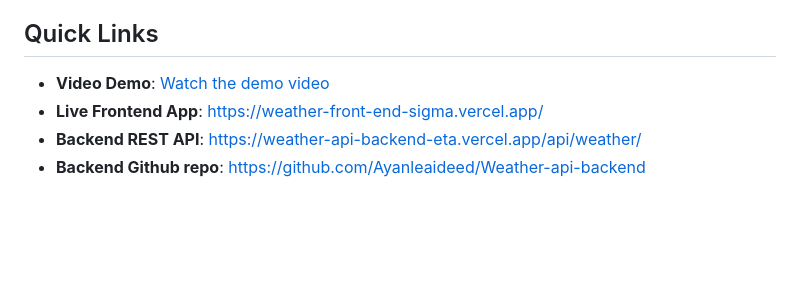
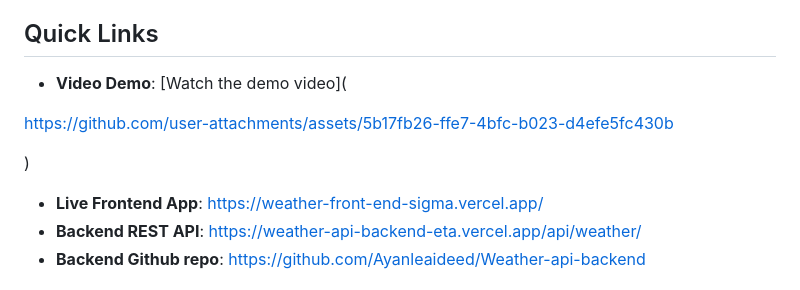
Before and after one commit to Ayanleaideed/Weather-Front-end, a Markdown page: README.md, the part around the change. GitHub-like rendering; blank space fills up the shorter version.

```diff
--- a/README.md
+++ b/README.md
@@ -4,7 +4,11 @@
 WeatherPulse AI is a modern weather application that provides real-time weather information and forecasts with an AI-powered summary feature. This repository contains the frontend code for the WeatherPulse AI project, developed as part of the Software Engineer Intern - AI/ML Application Tech Assessment.
 
 ## Quick Links
-- **Video Demo**: [Watch the demo video](https://youtube.com)
+- **Video Demo**: [Watch the demo video](
+
+https://github.com/user-attachments/assets/5b17fb26-ffe7-4bfc-b023-d4efe5fc430b
+
+)
 - **Live Frontend App**: [https://weather-front-end-sigma.vercel.app/](https://weather-front-end-sigma.vercel.app/)
 - **Backend REST API**: [https://weather-api-backend-eta.vercel.app/api/weather/](https://weather-api-backend-eta.vercel.app/api/weather/)
 - **Backend Github repo**: https://github.com/Ayanleaideed/Weather-api-backend
```
